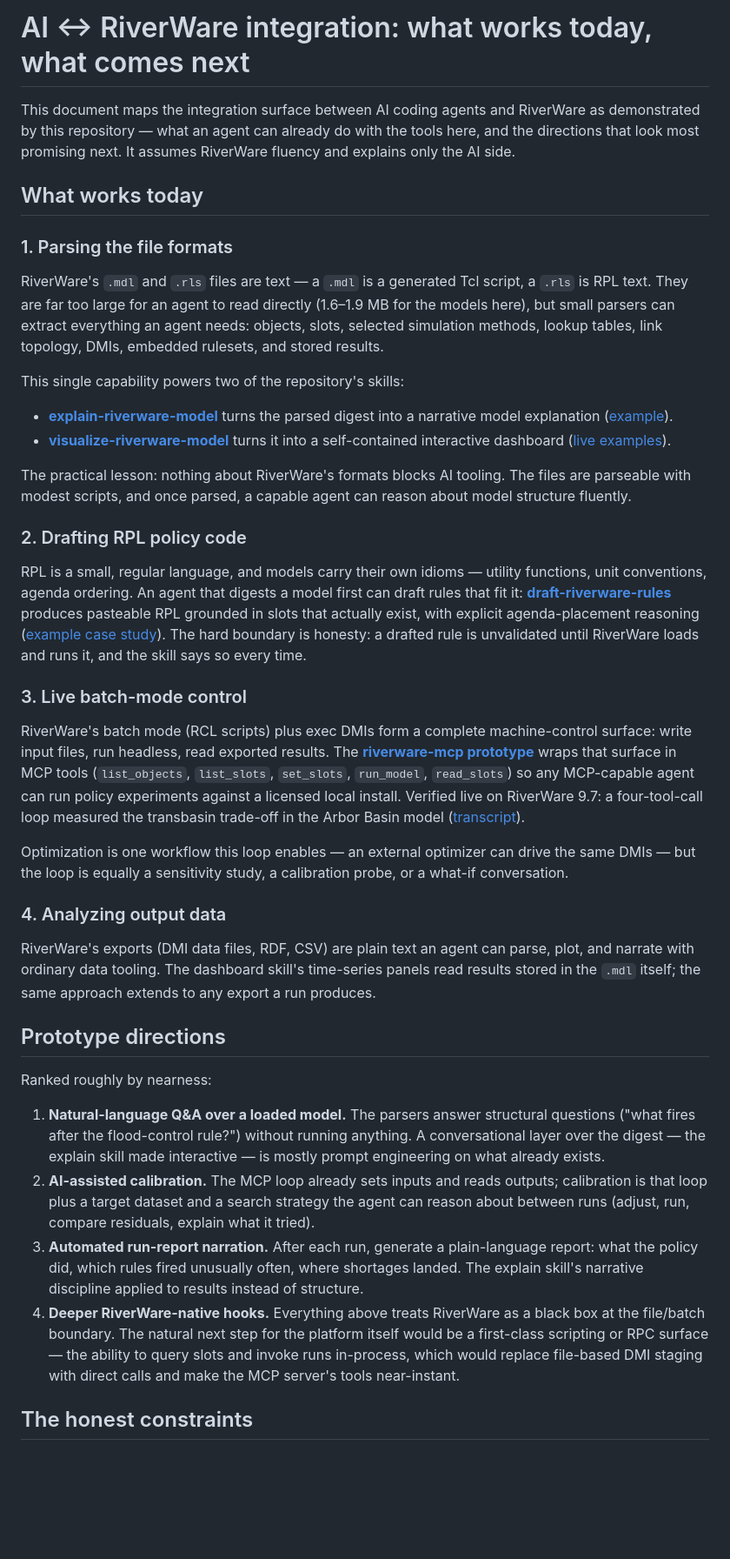
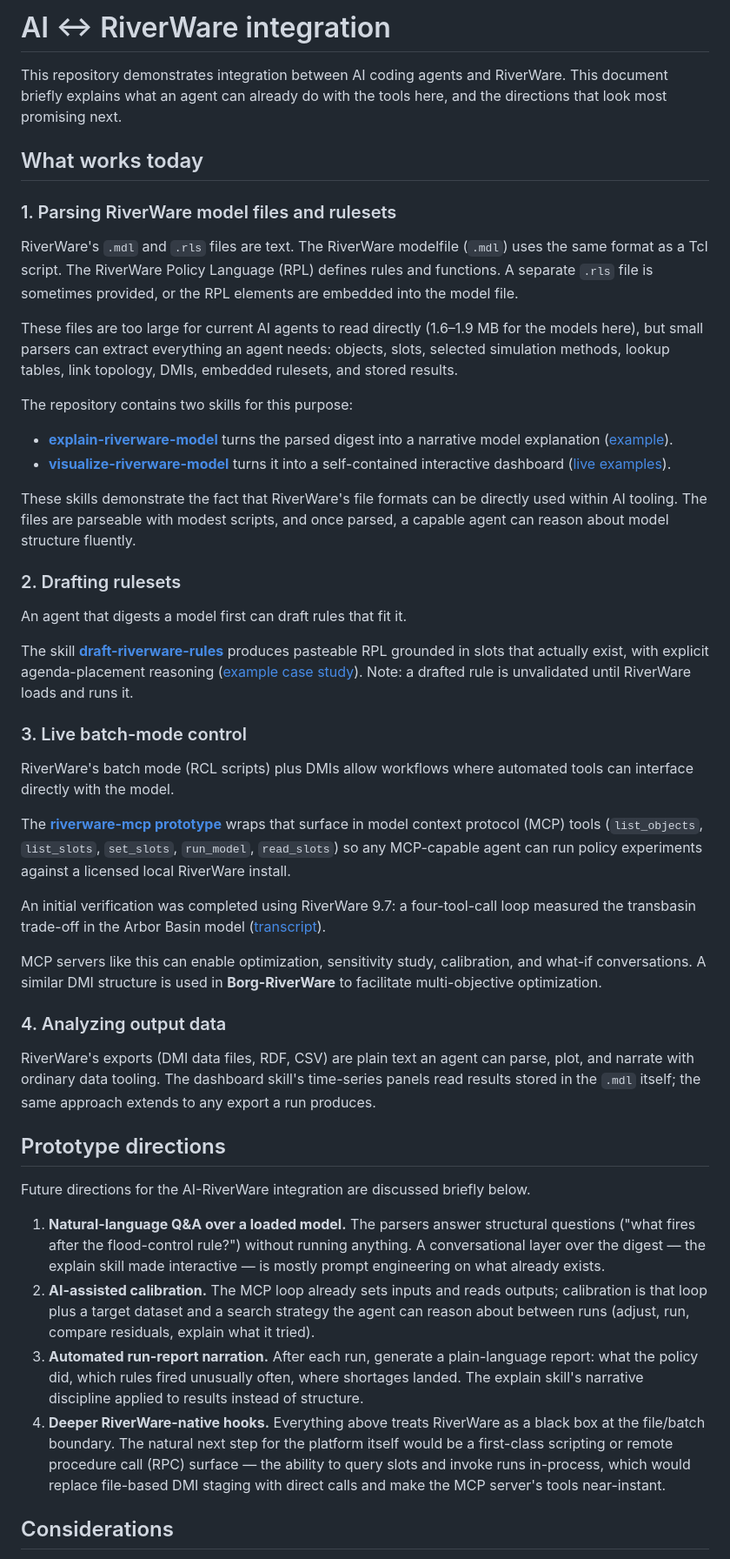
Before and after one commit to jrkasprzyk/RiverWare-AI-Tools, a Markdown page: docs/ai-riverware-integration.md, the part around one of its changes. Shown at 87% size. GitHub-like rendering; blank space fills up the shorter version.

Commit message:
edit(ai-riverware-integration)
Edited the documentation file for accuracy and quality

```diff
--- a/docs/ai-riverware-integration.md
+++ b/docs/ai-riverware-integration.md
@@ -1,21 +1,22 @@
-# AI ↔ RiverWare integration: what works today, what comes next
+# AI ↔ RiverWare integration
 
-This document maps the integration surface between AI coding agents and
-RiverWare as demonstrated by this repository — what an agent can already do
-with the tools here, and the directions that look most promising next. It
-assumes RiverWare fluency and explains only the AI side.
+This repository demonstrates integration between AI coding agents and
+RiverWare. This document briefly explains what an agent can already do
+with the tools here, and the directions that look most promising next.
 
 ## What works today
 
-### 1. Parsing the file formats
+### 1. Parsing RiverWare model files and rulesets
 
-RiverWare's `.mdl` and `.rls` files are text — a `.mdl` is a generated Tcl
-script, a `.rls` is RPL text. They are far too large for an agent to read
+RiverWare's `.mdl` and `.rls` files are text. The RiverWare modelfile (`.mdl`) uses the same format as a Tcl
+script. The RiverWare Policy Language (RPL) defines rules and functions. A separate `.rls` file is sometimes provided, or the RPL elements are embedded into the model file.
+
+These files are too large for current AI agents to read
 directly (1.6–1.9 MB for the models here), but small parsers can extract
 everything an agent needs: objects, slots, selected simulation methods,
 lookup tables, link topology, DMIs, embedded rulesets, and stored results.
 
-This single capability powers two of the repository's skills:
+The repository contains two skills for this purpose:
 
 - **[explain-riverware-model](../skills/explain-riverware-model/SKILL.md)**
   turns the parsed digest into a narrative model explanation
@@ -24,36 +25,37 @@ This single capability powers two of the repository's skills:
   turns it into a self-contained interactive dashboard
   ([live examples](https://jrkasprzyk.github.io/RiverWare-AI-Tools/)).
 
-The practical lesson: nothing about RiverWare's formats blocks AI tooling.
+These skills demonstrate the fact that RiverWare's file formats can be directly used within AI tooling.
 The files are parseable with modest scripts, and once parsed, a capable
 agent can reason about model structure fluently.
 
-### 2. Drafting RPL policy code
+### 2. Drafting rulesets
 
-RPL is a small, regular language, and models carry their own idioms —
-utility functions, unit conventions, agenda ordering. An agent that digests
-a model first can draft rules that fit it:
+An agent that digests
+a model first can draft rules that fit it.
+
+The skill
 **[draft-riverware-rules](../skills/draft-riverware-rules/SKILL.md)**
 produces pasteable RPL grounded in slots that actually exist, with explicit
 agenda-placement reasoning
 ([example case study](../examples/ArborBasin/ArborBasin_rule_case_study.md)).
-The hard boundary is honesty: a drafted rule is unvalidated until RiverWare
-loads and runs it, and the skill says so every time.
+Note: a drafted rule is unvalidated until RiverWare
+loads and runs it.
 
 ### 3. Live batch-mode control
 
-RiverWare's batch mode (RCL scripts) plus exec DMIs form a complete
-machine-control surface: write input files, run headless, read exported
-results. The **[riverware-mcp prototype](../prototypes/riverware-mcp/)**
-wraps that surface in MCP tools (`list_objects`, `list_slots`, `set_slots`,
+RiverWare's batch mode (RCL scripts) plus DMIs allow workflows where automated tools can interface directly with the model.
+
+The **[riverware-mcp prototype](../prototypes/riverware-mcp/)**
+wraps that surface in model context protocol (MCP) tools (`list_objects`, `list_slots`, `set_slots`,
 `run_model`, `read_slots`) so any MCP-capable agent can run policy
-experiments against a licensed local install. Verified live on RiverWare
+experiments against a licensed local RiverWare install.
+
+An initial verification was completed using  RiverWare
 9.7: a four-tool-call loop measured the transbasin trade-off in the Arbor
 Basin model ([transcript](../prototypes/riverware-mcp/demo_transcript.md)).
 
-Optimization is one workflow this loop enables — an external optimizer can
-drive the same DMIs — but the loop is equally a sensitivity study, a
-calibration probe, or a what-if conversation.
+MCP servers like this can enable optimization, sensitivity study, calibration, and what-if conversations. A similar DMI structure is used in **Borg-RiverWare** to facilitate multi-objective optimization.
 
 ### 4. Analyzing output data
 
@@ -64,7 +66,7 @@ approach extends to any export a run produces.
 
 ## Prototype directions
 
-Ranked roughly by nearness:
+Future directions for the AI-RiverWare integration are discussed briefly below.
 
 1. **Natural-language Q&A over a loaded model.** The parsers answer
    structural questions ("what fires after the flood-control rule?")
@@ -81,10 +83,10 @@ Ranked roughly by nearness:
    applied to results instead of structure.
 4. **Deeper RiverWare-native hooks.** Everything above treats RiverWare as
    a black box at the file/batch boundary. The natural next step for the
-   platform itself would be a first-class scripting or RPC surface — the
+   platform itself would be a first-class scripting or remote procedure call (RPC) surface — the
    ability to query slots and invoke runs in-process, which would replace
    file-based DMI staging with direct calls and make the MCP server's tools
    near-instant.
 
-## The honest constraints
+## Considerations
 
```
Also changed, not shown: other parts of docs/ai-riverware-integration.md (+3 -8 lines).
